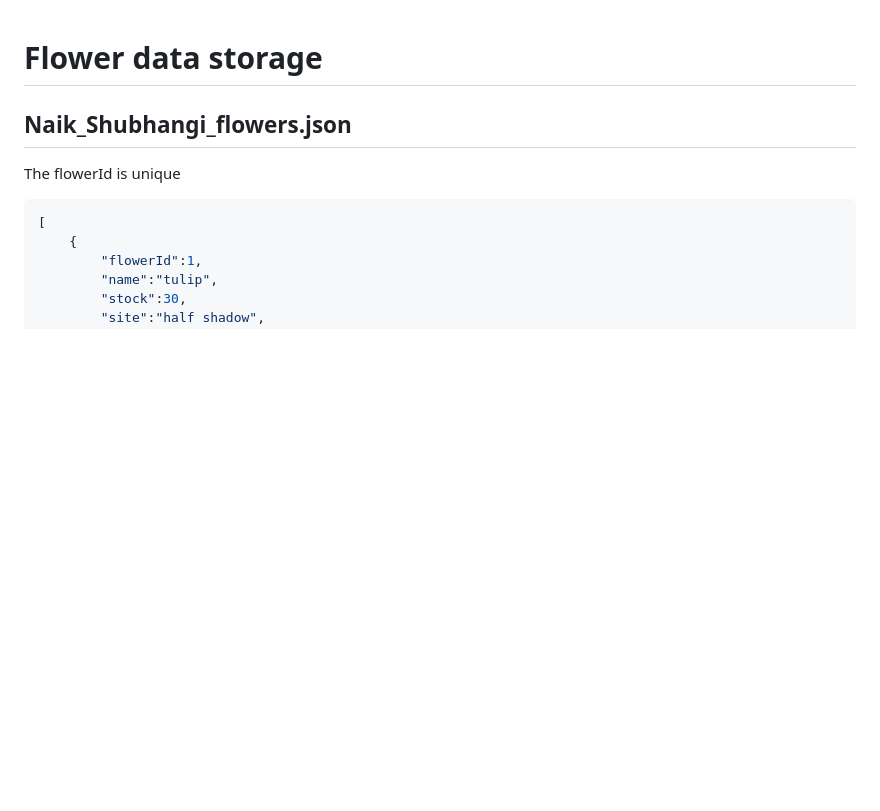
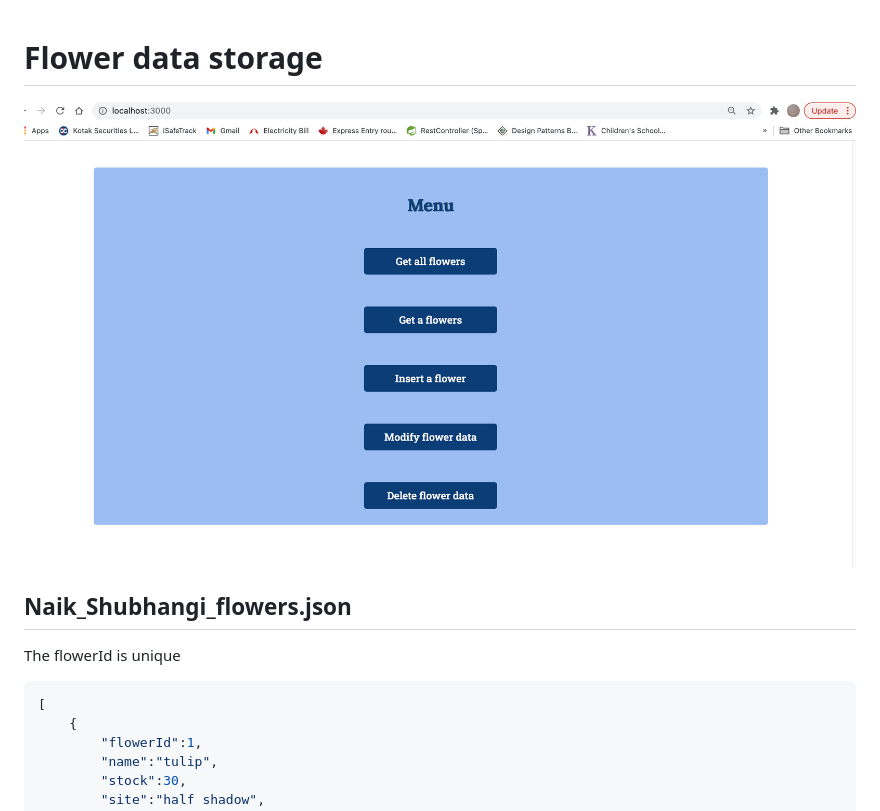
Before and after one commit to shubhanginaik/EJB_FlowerAPI, a Markdown page: Readme.md, the part around the change. Rendered like a GitHub page; pictures changed too: public/Menu_page.png (added); blank space fills up the shorter version.

```diff
--- a/flower.md
+++ b/Readme.md
@@ -1,5 +1,5 @@
 # Flower data storage
-
+![Menu](./public/Menu_page.png)
 ## Naik_Shubhangi_flowers.json
 
 The flowerId is unique
```
